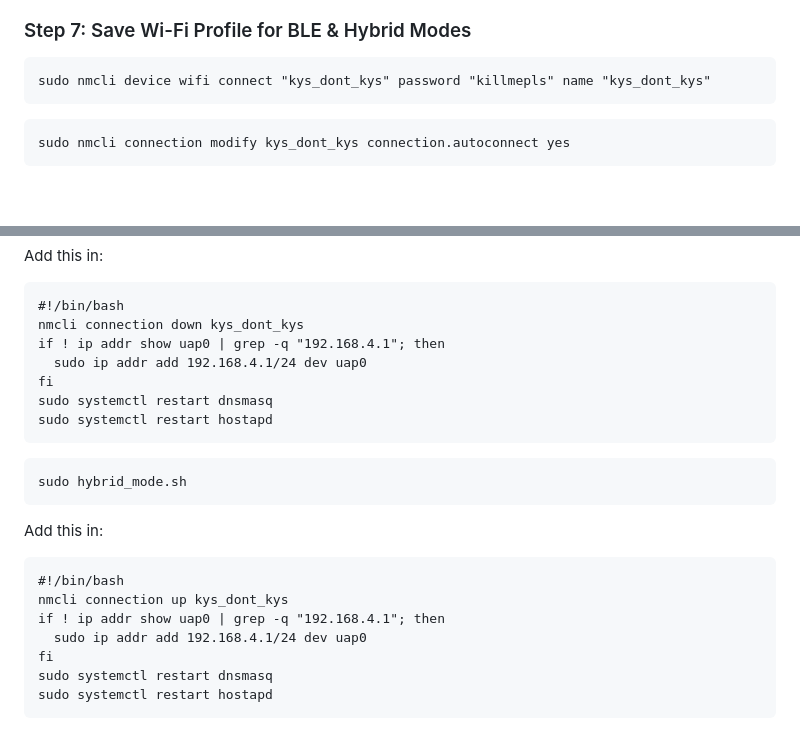
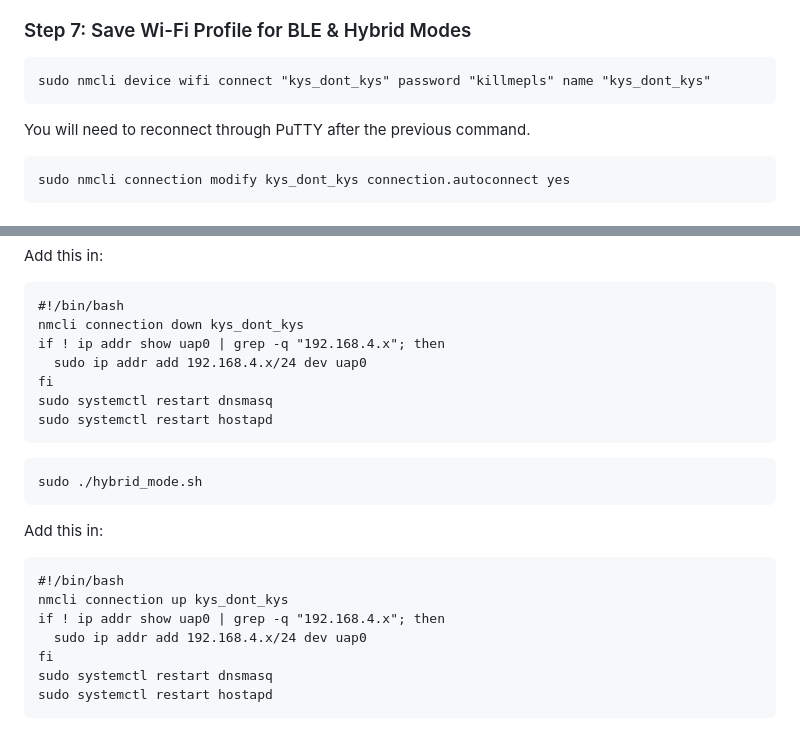
Before and after one commit to bestcolour/IoT-Indoor-Positioning-HeatMap, a Markdown page: BLE+Wifi/README.md, 2 parts joined by grey strips. Rendered like a GitHub page; blank space fills up the shorter version.

````diff
--- a/BLE+Wifi/README.md
+++ b/BLE+Wifi/README.md
@@ -107,6 +107,7 @@ sudo systemctl restart dnsmasq
 ```
 sudo nmcli device wifi connect "kys_dont_kys" password "killmepls" name "kys_dont_kys"
 ```
+You will need to reconnect through PuTTY after the previous command.
 ```
 sudo nmcli connection modify kys_dont_kys connection.autoconnect yes
 ```
@@ -132,22 +133,22 @@ Add this in:
 ```
 #!/bin/bash
 nmcli connection down kys_dont_kys
-if ! ip addr show uap0 | grep -q "192.168.4.1"; then
-  sudo ip addr add 192.168.4.1/24 dev uap0
+if ! ip addr show uap0 | grep -q "192.168.4.x"; then
+  sudo ip addr add 192.168.4.x/24 dev uap0
 fi
 sudo systemctl restart dnsmasq
 sudo systemctl restart hostapd
 ```
 
 ```
-sudo hybrid_mode.sh
+sudo ./hybrid_mode.sh
 ```
 Add this in:
 ```
 #!/bin/bash
 nmcli connection up kys_dont_kys
-if ! ip addr show uap0 | grep -q "192.168.4.1"; then
-  sudo ip addr add 192.168.4.1/24 dev uap0
+if ! ip addr show uap0 | grep -q "192.168.4.x"; then
+  sudo ip addr add 192.168.4.x/24 dev uap0
 fi
 sudo systemctl restart dnsmasq
 sudo systemctl restart hostapd
````
